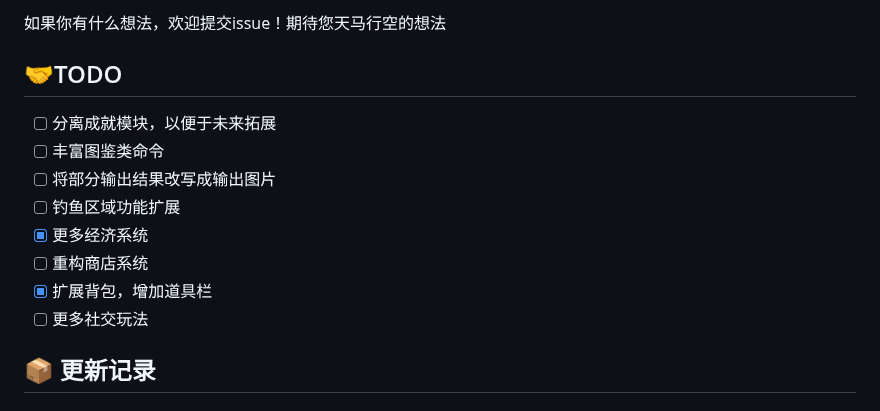
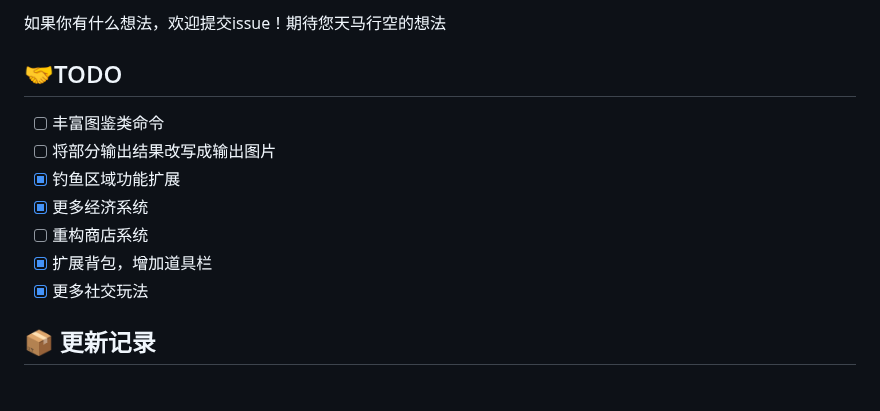
Before and after one commit to xxlemon-io/astrbot_plugin_fishing, a Markdown page: README.md, the part around the change. Drawn GitHub-style.

```diff
--- a/README.md
+++ b/README.md
@@ -10,14 +10,13 @@
 
 ## 🤝TODO
 
-- [ ] 分离成就模块，以便于未来拓展
 - [ ] 丰富图鉴类命令
 - [ ] 将部分输出结果改写成输出图片
-- [ ] 钓鱼区域功能扩展
+- [x] 钓鱼区域功能扩展
 - [x] 更多经济系统
 - [ ] 重构商店系统
 - [x] 扩展背包，增加道具栏
-- [ ] 更多社交玩法
+- [x] 更多社交玩法
 
 ## 📦 更新记录
 
```
